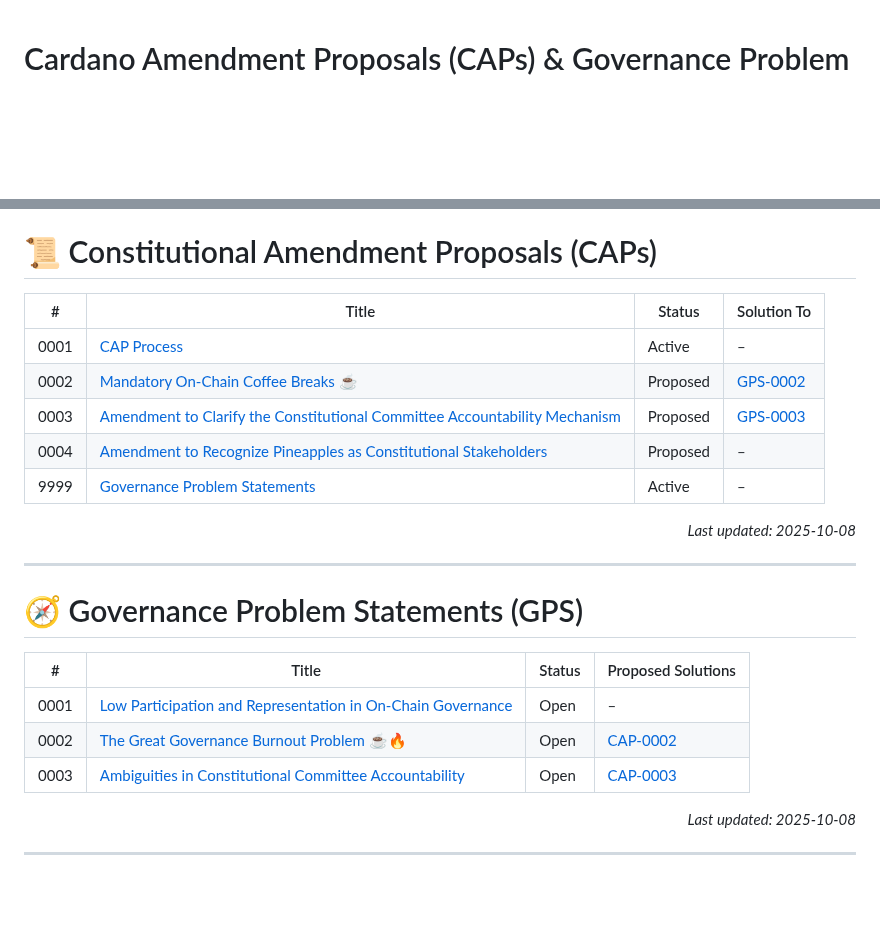
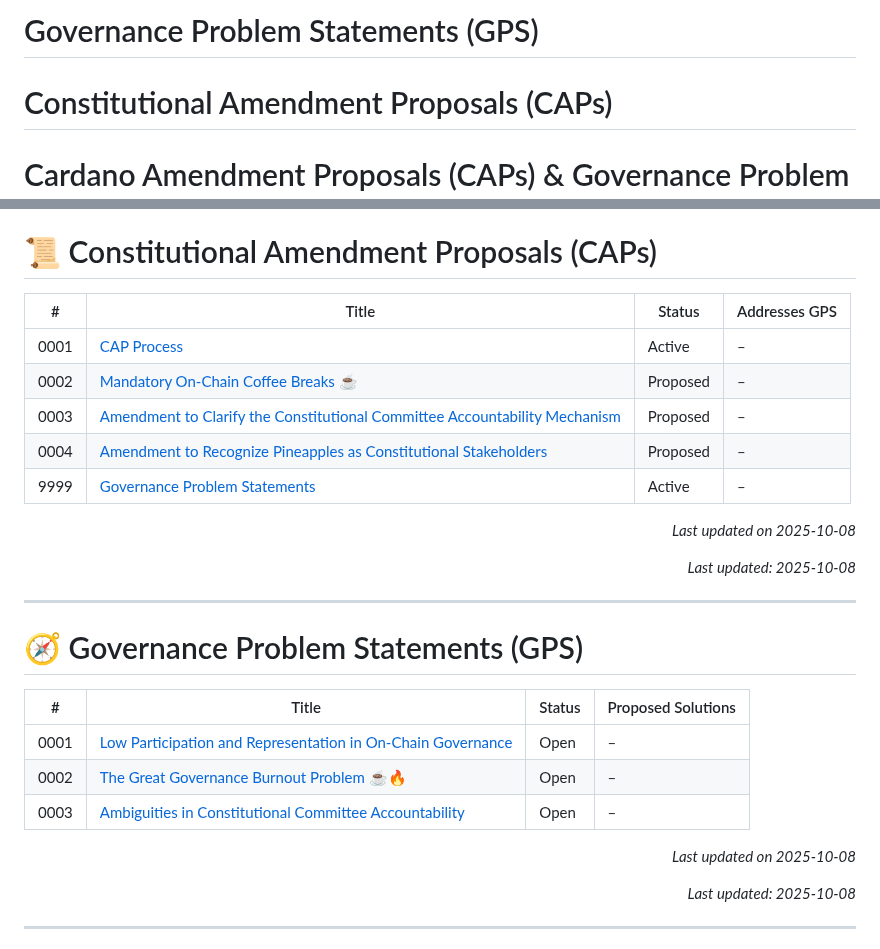
Before and after one commit to Thomas-nada/CAP, a Markdown page: README.md, 2 parts joined by grey strips. GitHub-like rendering; blank space fills up the shorter version.

Commit message:
chore: auto-update CAP/GPS index

```diff
--- a/README.md
+++ b/README.md
@@ -1,3 +1,7 @@
+# Governance Problem Statements (GPS)
+
+# Constitutional Amendment Proposals (CAPs)
+
 # Cardano Amendment Proposals (CAPs) & Governance Problem Statements (GPSs)
 
 The Cardano governance repository contains two complementary types of governance documents:
@@ -47,13 +51,15 @@ For more details, see [CAP-9999 – Governance Problem Statements](./CAP-9999).
 # 📜 Constitutional Amendment Proposals (CAPs)
 
 <!-- BEGIN_CAP_INDEX -->
-| #     | Title | Status | Solution To |
+| #     | Title | Status | Addresses GPS |
 |-------|----------------------------|----------|--------------------------|
 | 0001  | [CAP Process](./CAP-0001) | Active | – |
-| 0002  | [Mandatory On-Chain Coffee Breaks ☕](./CAP-0002) | Proposed | [GPS-0002](./GPS-0002) |
-| 0003  | [Amendment to Clarify the Constitutional Committee Accountability Mechanism](./CAP-0003) | Proposed | [GPS-0003](./GPS-0003) |
+| 0002  | [Mandatory On-Chain Coffee Breaks ☕](./CAP-0002) | Proposed | – |
+| 0003  | [Amendment to Clarify the Constitutional Committee Accountability Mechanism](./CAP-0003) | Proposed | – |
 | 0004  | [Amendment to Recognize Pineapples as Constitutional Stakeholders](./CAP-0004) | Proposed | – |
 | 9999  | [Governance Problem Statements](./CAP-9999) | Active | – |
+
+<p align="right"><i>Last updated on 2025-10-08</i></p>
 <!-- END_CAP_INDEX -->
 
 <p align="right"><i>Last updated: 2025-10-08</i></p>
@@ -66,8 +72,10 @@ For more details, see [CAP-9999 – Governance Problem Statements](./CAP-9999).
 | #     | Title | Status | Proposed Solutions |
 |-------|-----------------------------|----------|-----------------------------|
 | 0001  | [Low Participation and Representation in On-Chain Governance](./GPS-0001) | Open | – |
-| 0002  | [The Great Governance Burnout Problem ☕🔥](./GPS-0002) | Open | [CAP-0002](./CAP-0002) |
-| 0003  | [Ambiguities in Constitutional Committee Accountability](./GPS-0003) | Open | [CAP-0003](./CAP-0003) |
+| 0002  | [The Great Governance Burnout Problem ☕🔥](./GPS-0002) | Open | – |
+| 0003  | [Ambiguities in Constitutional Committee Accountability](./GPS-0003) | Open | – |
+
+<p align="right"><i>Last updated on 2025-10-08</i></p>
 <!-- END_GPS_INDEX -->
 
 <p align="right"><i>Last updated: 2025-10-08</i></p>
```
